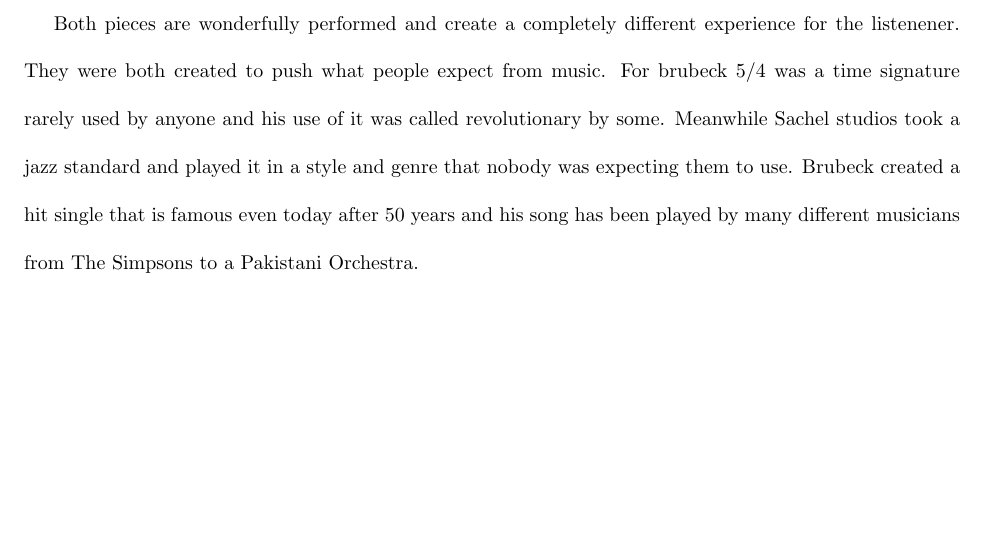
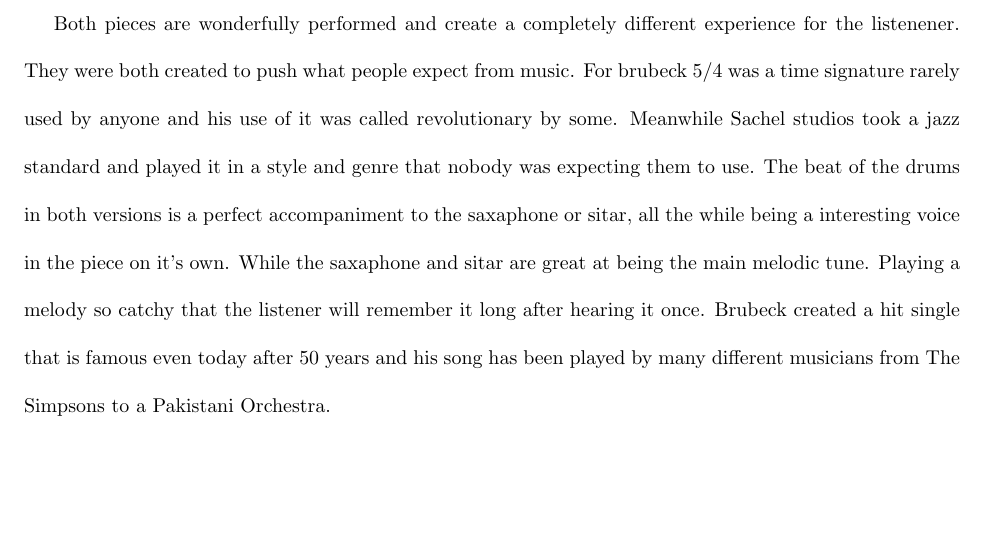
Before and after one commit to wmak/Notes, a LaTeX problem sheet (VPM/A93/Assignment.tex): part of page 3 of 3, cut so that both start at the same text. Compiled offline with pdfLaTeX.

Commit message:
more padding, past 1100 now.

```diff
--- a/VPM/A93/Assignment.tex
+++ b/VPM/A93/Assignment.tex
@@ -109,7 +109,11 @@
 from music. For brubeck 5/4 was a time signature rarely used by anyone and his
 use of it was called revolutionary by some. Meanwhile Sachel studios took a jazz
 standard and played it in a style and genre that nobody was expecting them to
-use. Brubeck created a hit single that is famous even today after 50 years and
-his song has been played by many different musicians from The Simpsons to a
+use. The beat of the drums in both versions is a perfect accompaniment to the
+saxaphone or sitar, all the while being a interesting voice in the piece on it's
+own. While the saxaphone and sitar are great at being the main melodic tune.
+Playing a melody so catchy that the listener will remember it long after hearing
+it once. Brubeck created a hit single that is famous even today after 50 years
+and his song has been played by many different musicians from The Simpsons to a
 Pakistani Orchestra.\\
 \end{document}
```
